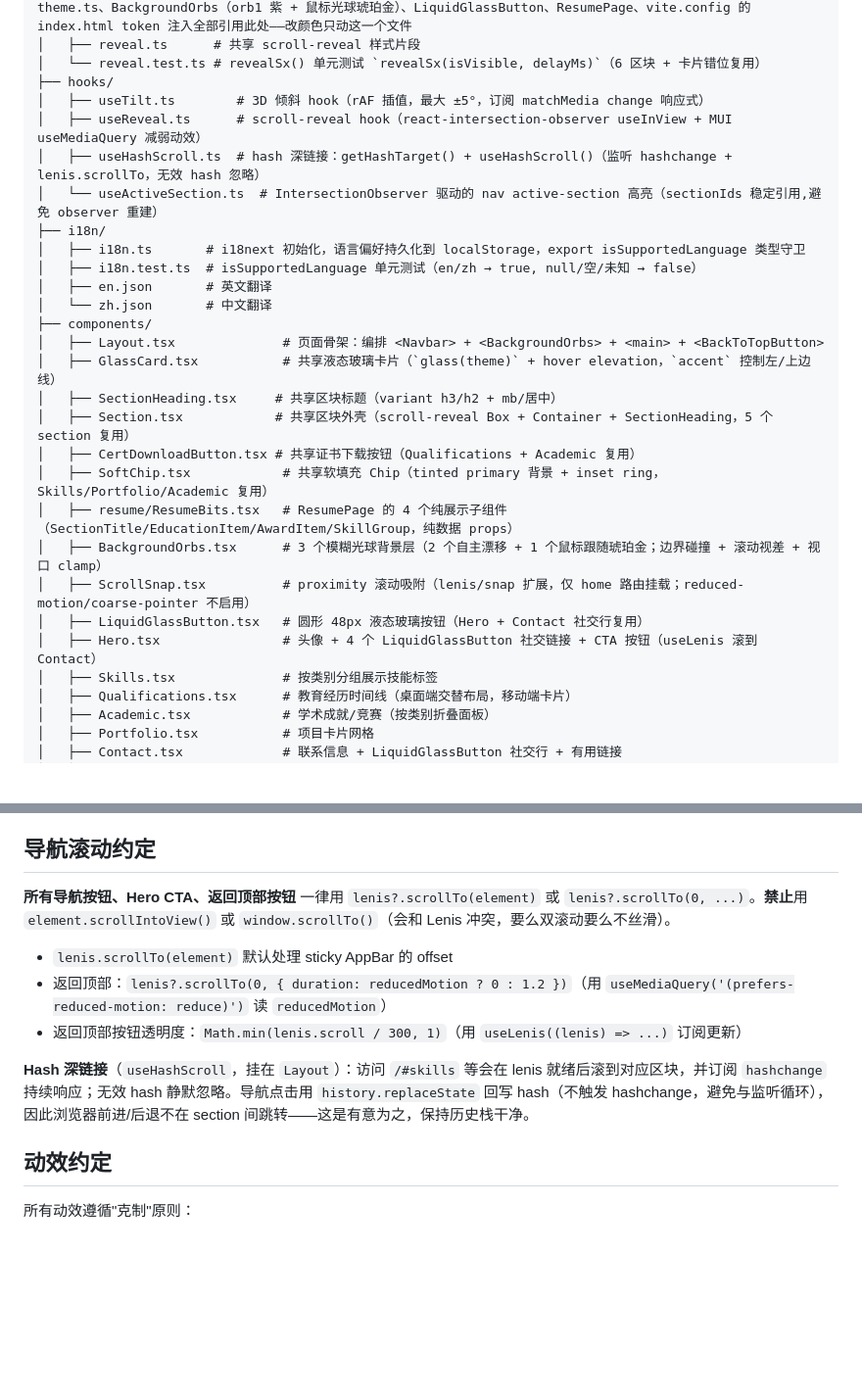
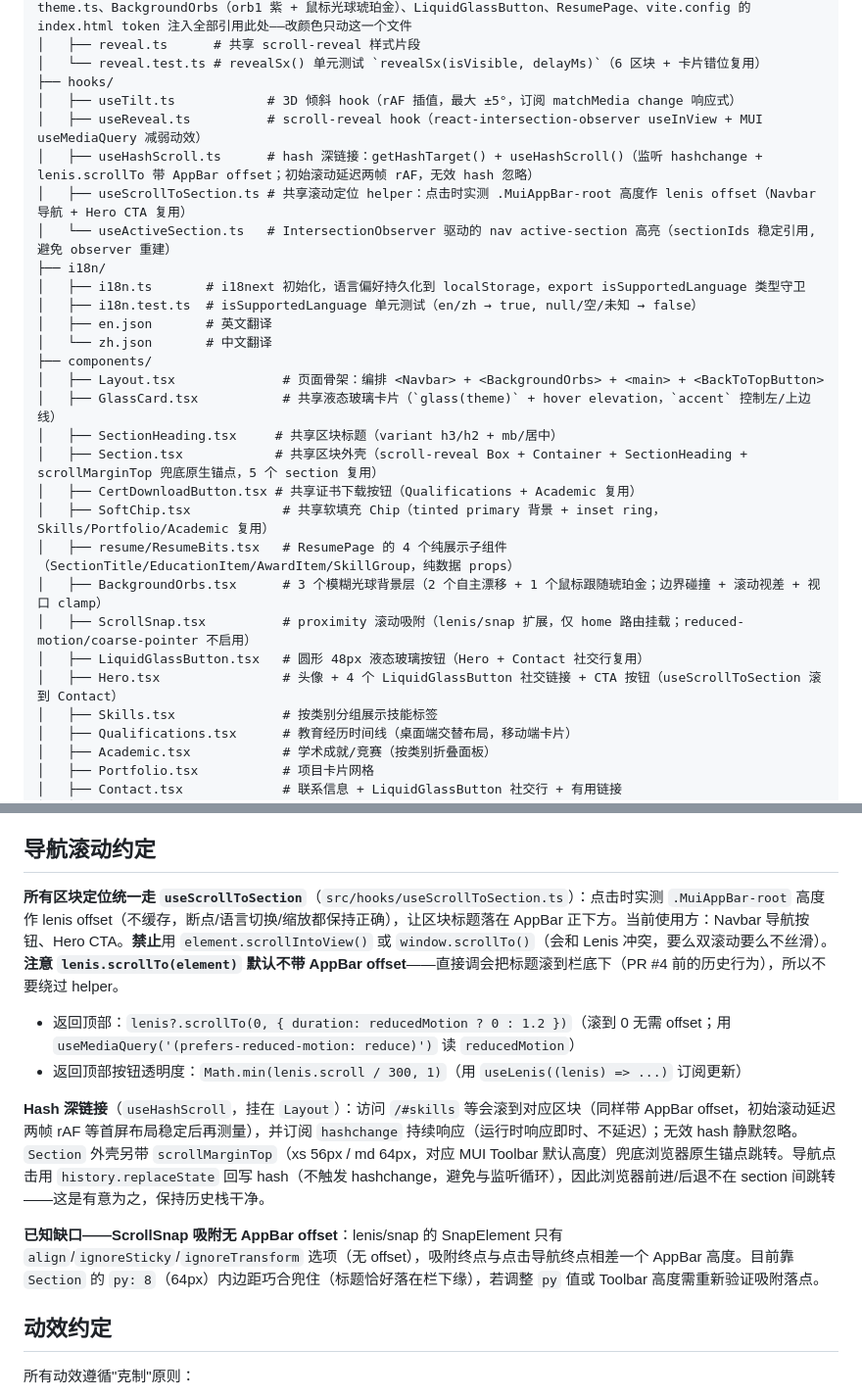
Before and after one commit to RaymondzyLei/RaymondzyLei.github.io, a Markdown page: CLAUDE.md, 2 parts joined by grey strips. Shown at 98% size. Drawn GitHub-style; blank space fills up the shorter version.

Commit message:
docs(claude): document useScrollToSection + scrollMarginTop (PR #4 follow-up)
- Architecture tree: add useScrollToSection hook, update useHashScroll
  (AppBar offset + two-rAF defer), Section (scrollMarginTop), Hero
- Navigation convention: section scrolling goes through
  useScrollToSection; correct the wrong claim that lenis.scrollTo
  handles the AppBar offset by default (it does not - PR #4 fix)
- Hash deep links: document live-measured offset, two-rAF initial
  scroll, immediate runtime hashchange, scrollMarginTop fallback
- Known gap: ScrollSnap has no AppBar offset (SnapElement offers no
  offset option) - currently masked by Section py:8 coincidence

Co-Authored-By: Claude Code <noreply@anthropic.com>

```diff
--- a/CLAUDE.md
+++ b/CLAUDE.md
@@ -49,10 +49,11 @@ src/
 │   ├── reveal.ts      # 共享 scroll-reveal 样式片段
 │   └── reveal.test.ts # revealSx() 单元测试 `revealSx(isVisible, delayMs)`（6 区块 + 卡片错位复用）
 ├── hooks/
-│   ├── useTilt.ts        # 3D 倾斜 hook（rAF 插值，最大 ±5°，订阅 matchMedia change 响应式）
-│   ├── useReveal.ts      # scroll-reveal hook（react-intersection-observer useInView + MUI useMediaQuery 减弱动效）
-│   ├── useHashScroll.ts  # hash 深链接：getHashTarget() + useHashScroll()（监听 hashchange + lenis.scrollTo，无效 hash 忽略）
-│   └── useActiveSection.ts  # IntersectionObserver 驱动的 nav active-section 高亮（sectionIds 稳定引用,避免 observer 重建）
+│   ├── useTilt.ts            # 3D 倾斜 hook（rAF 插值，最大 ±5°，订阅 matchMedia change 响应式）
+│   ├── useReveal.ts          # scroll-reveal hook（react-intersection-observer useInView + MUI useMediaQuery 减弱动效）
+│   ├── useHashScroll.ts      # hash 深链接：getHashTarget() + useHashScroll()（监听 hashchange + lenis.scrollTo 带 AppBar offset；初始滚动延迟两帧 rAF，无效 hash 忽略）
+│   ├── useScrollToSection.ts # 共享滚动定位 helper：点击时实测 .MuiAppBar-root 高度作 lenis offset（Navbar 导航 + Hero CTA 复用）
+│   └── useActiveSection.ts   # IntersectionObserver 驱动的 nav active-section 高亮（sectionIds 稳定引用,避免 observer 重建）
 ├── i18n/
 │   ├── i18n.ts       # i18next 初始化，语言偏好持久化到 localStorage，export isSupportedLanguage 类型守卫
 │   ├── i18n.test.ts  # isSupportedLanguage 单元测试（en/zh → true, null/空/未知 → false）
@@ -62,14 +63,14 @@ src/
 │   ├── Layout.tsx              # 页面骨架：编排 <Navbar> + <BackgroundOrbs> + <main> + <BackToTopButton>
 │   ├── GlassCard.tsx           # 共享液态玻璃卡片（`glass(theme)` + hover elevation，`accent` 控制左/上边线）
 │   ├── SectionHeading.tsx     # 共享区块标题（variant h3/h2 + mb/居中）
-│   ├── Section.tsx            # 共享区块外壳（scroll-reveal Box + Container + SectionHeading，5 个 section 复用）
+│   ├── Section.tsx            # 共享区块外壳（scroll-reveal Box + Container + SectionHeading + scrollMarginTop 兜底原生锚点，5 个 section 复用）
 │   ├── CertDownloadButton.tsx # 共享证书下载按钮（Qualifications + Academic 复用）
 │   ├── SoftChip.tsx            # 共享软填充 Chip（tinted primary 背景 + inset ring，Skills/Portfolio/Academic 复用）
 │   ├── resume/ResumeBits.tsx   # ResumePage 的 4 个纯展示子组件（SectionTitle/EducationItem/AwardItem/SkillGroup，纯数据 props）
 │   ├── BackgroundOrbs.tsx      # 3 个模糊光球背景层（2 个自主漂移 + 1 个鼠标跟随琥珀金；边界碰撞 + 滚动视差 + 视口 clamp）
 │   ├── ScrollSnap.tsx          # proximity 滚动吸附（lenis/snap 扩展，仅 home 路由挂载；reduced-motion/coarse-pointer 不启用）
 │   ├── LiquidGlassButton.tsx   # 圆形 48px 液态玻璃按钮（Hero + Contact 社交行复用）
-│   ├── Hero.tsx                # 头像 + 4 个 LiquidGlassButton 社交链接 + CTA 按钮（useLenis 滚到 Contact）
+│   ├── Hero.tsx                # 头像 + 4 个 LiquidGlassButton 社交链接 + CTA 按钮（useScrollToSection 滚到 Contact）
 │   ├── Skills.tsx              # 按类别分组展示技能标签
 │   ├── Qualifications.tsx      # 教育经历时间线（桌面端交替布局，移动端卡片）
 │   ├── Academic.tsx            # 学术成就/竞赛（按类别折叠面板）
@@ -175,13 +176,14 @@ hover 反馈继续用 `boxShadow` / `border` / `color`，**不要改 `background
 
 ## 导航滚动约定
 
-**所有导航按钮、Hero CTA、返回顶部按钮** 一律用 `lenis?.scrollTo(element)` 或 `lenis?.scrollTo(0, ...)`。**禁止**用 `element.scrollIntoView()` 或 `window.scrollTo()`（会和 Lenis 冲突，要么双滚动要么不丝滑）。
+**所有区块定位统一走 `useScrollToSection`**（`src/hooks/useScrollToSection.ts`）：点击时实测 `.MuiAppBar-root` 高度作 lenis offset（不缓存，断点/语言切换/缩放都保持正确），让区块标题落在 AppBar 正下方。当前使用方：Navbar 导航按钮、Hero CTA。**禁止**用 `element.scrollIntoView()` 或 `window.scrollTo()`（会和 Lenis 冲突，要么双滚动要么不丝滑）。**注意 `lenis.scrollTo(element)` 默认不带 AppBar offset**——直接调会把标题滚到栏底下（PR #4 前的历史行为），所以不要绕过 helper。
 
-- `lenis.scrollTo(element)` 默认处理 sticky AppBar 的 offset
-- 返回顶部：`lenis?.scrollTo(0, { duration: reducedMotion ? 0 : 1.2 })`（用 `useMediaQuery('(prefers-reduced-motion: reduce)')` 读 `reducedMotion`）
+- 返回顶部：`lenis?.scrollTo(0, { duration: reducedMotion ? 0 : 1.2 })`（滚到 0 无需 offset；用 `useMediaQuery('(prefers-reduced-motion: reduce)')` 读 `reducedMotion`）
 - 返回顶部按钮透明度：`Math.min(lenis.scroll / 300, 1)`（用 `useLenis((lenis) => ...)` 订阅更新）
 
-**Hash 深链接**（`useHashScroll`，挂在 `Layout`）：访问 `/#skills` 等会在 lenis 就绪后滚到对应区块，并订阅 `hashchange` 持续响应；无效 hash 静默忽略。导航点击用 `history.replaceState` 回写 hash（不触发 hashchange，避免与监听循环），因此浏览器前进/后退不在 section 间跳转——这是有意为之，保持历史栈干净。
+**Hash 深链接**（`useHashScroll`，挂在 `Layout`）：访问 `/#skills` 等会滚到对应区块（同样带 AppBar offset，初始滚动延迟两帧 rAF 等首屏布局稳定后再测量），并订阅 `hashchange` 持续响应（运行时响应即时、不延迟）；无效 hash 静默忽略。`Section` 外壳另带 `scrollMarginTop`（xs 56px / md 64px，对应 MUI Toolbar 默认高度）兜底浏览器原生锚点跳转。导航点击用 `history.replaceState` 回写 hash（不触发 hashchange，避免与监听循环），因此浏览器前进/后退不在 section 间跳转——这是有意为之，保持历史栈干净。
+
+**已知缺口——ScrollSnap 吸附无 AppBar offset**：lenis/snap 的 SnapElement 只有 `align`/`ignoreSticky`/`ignoreTransform` 选项（无 offset），吸附终点与点击导航终点相差一个 AppBar 高度。目前靠 `Section` 的 `py: 8`（64px）内边距巧合兜住（标题恰好落在栏下缘），若调整 `py` 值或 Toolbar 高度需重新验证吸附落点。
 
 ## 动效约定
 
```
